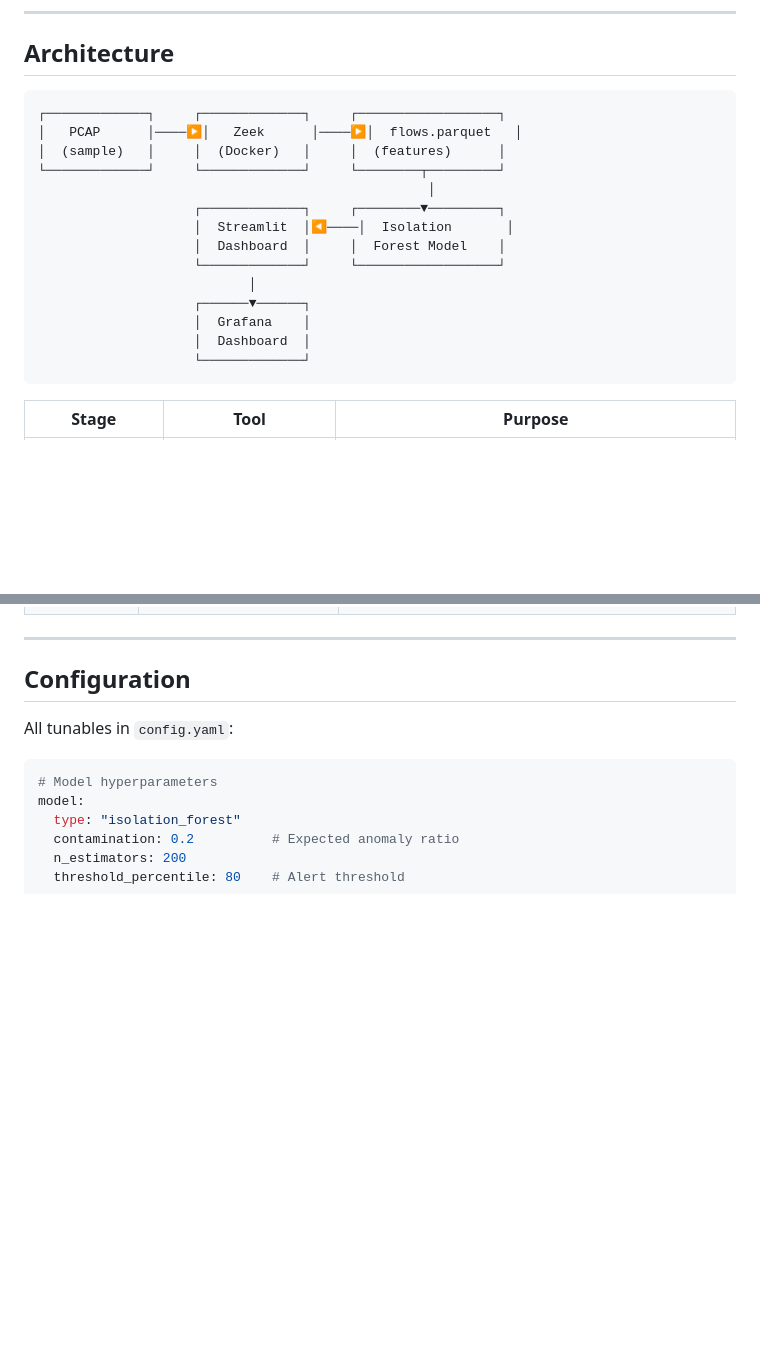
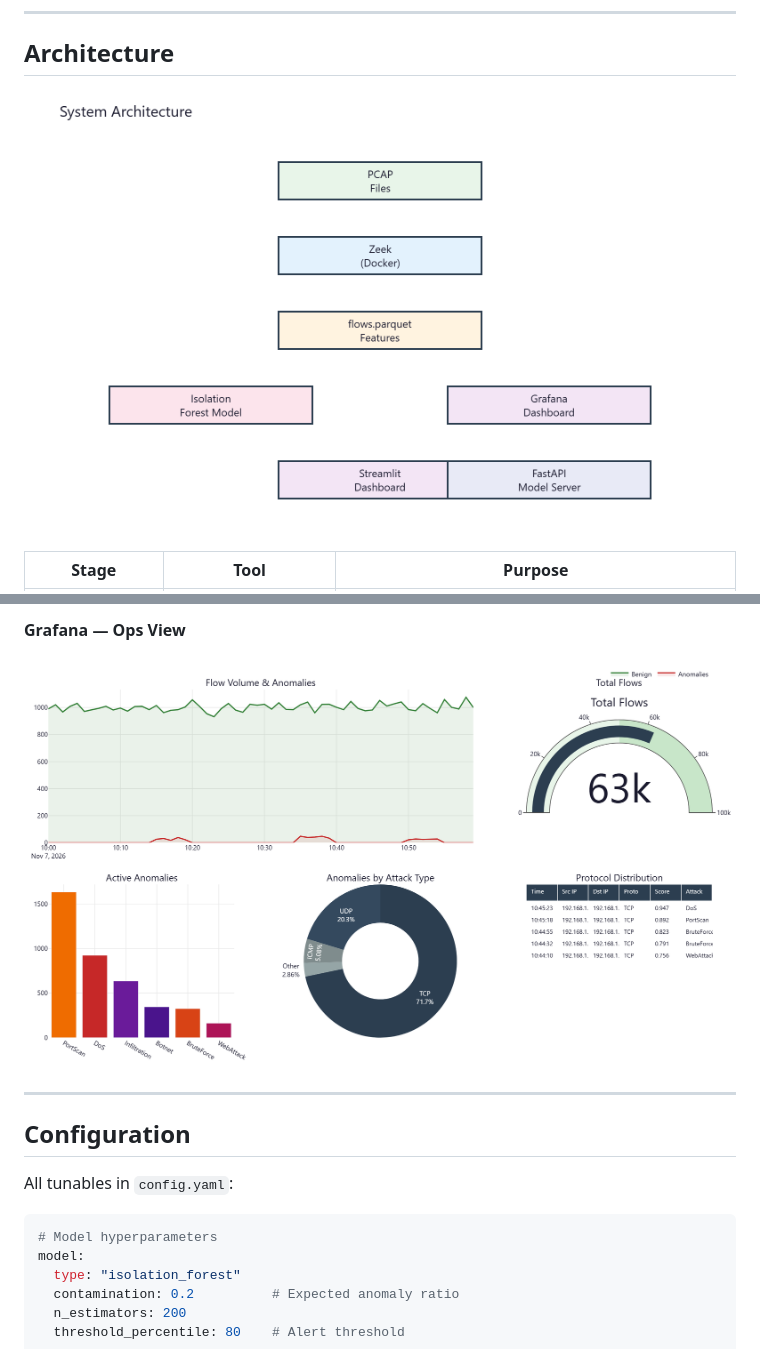
Before and after one commit to Nandanverse/Network-Anomaly-Detection-System, a Markdown page: README.md, 2 parts joined by grey strips. Rendered like a GitHub page; pictures changed too: docs/images/architecture.png (added), docs/images/grafana-dashboard.png (added); blank space fills up the shorter version.

````diff
--- a/README.md
+++ b/README.md
@@ -53,22 +53,9 @@ make full
 
 ## Architecture
 
-```
-┌─────────────┐     ┌─────────────┐     ┌──────────────────┐
-│   PCAP      │────▶│   Zeek      │────▶│  flows.parquet   │
-│  (sample)   │     │  (Docker)   │     │  (features)      │
-└─────────────┘     └─────────────┘     └────────┬─────────┘
-                                                  │
-                    ┌─────────────┐     ┌────────▼─────────┐
-                    │  Streamlit  │◀────│  Isolation       │
-                    │  Dashboard  │     │  Forest Model    │
-                    └─────────────┘     └──────────────────┘
-                           │
-                    ┌──────▼──────┐
-                    │  Grafana    │
-                    │  Dashboard  │
-                    └─────────────┘
-```
+<p align="center">
+  <img src="docs/images/architecture.png" alt="System Architecture" width="800">
+</p>
 
 | Stage | Tool | Purpose |
 |-------|------|---------|
@@ -168,3 +171,8 @@ make ingest features train predict
+#### Grafana — Ops View
+
+<p align="center">
+  <img src="docs/images/grafana-dashboard.png" alt="Grafana Dashboard" width="1000">
+</p>
 
 ---
 
````
Also changed, not shown: other parts of README.md (+16 -0 lines), docs/images/streamlit-attack-breakdown.png (added), docs/images/streamlit-flow-table.png (added), docs/images/streamlit-protocol-dist.png (added), docs/images/streamlit-timeline.png (added), 8 other files.
